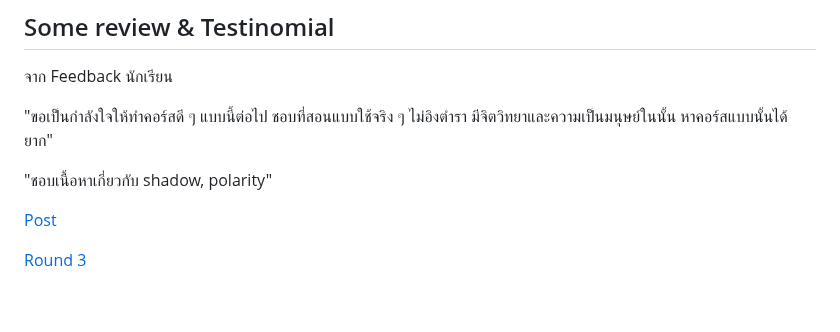
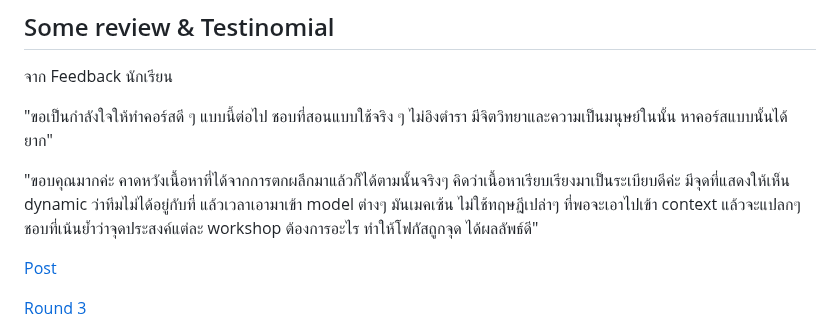
Before and after one commit to chrisza4/chris-blog, a Markdown page: content/courses/techlead-course.md, the part around the change. Drawn GitHub-style; blank space fills up the shorter version.

Commit message:
Add feedback

```diff
--- a/content/courses/techlead-course.md
+++ b/content/courses/techlead-course.md
@@ -59,7 +59,7 @@ title: "Tech leadership: Building culture 101"
 
 "ขอเป็นกำลังใจให้ทำคอร์สดี ๆ แบบนี้ต่อไป ชอบที่สอนแบบใช้จริง ๆ ไม่อิงตำรา มีจิตวิทยาและความเป็นมนุษย์ในนั้น หาคอร์สแบบนั้นได้ยาก"
 
-"ชอบเนื้อหาเกี่ยวกับ shadow, polarity"
+"ขอบคุณมากค่ะ คาดหวังเนื้อหาที่ได้จากการตกผลึกมาแล้วก็ได้ตามนั้นจริงๆ คิดว่าเนื้อหาเรียบเรียงมาเป็นระเบียบดีค่ะ มีจุดที่แสดงให้เห็น dynamic ว่าทีมไม่ได้อยู่กับที่ แล้วเวลาเอามาเข้า model ต่างๆ มันเมคเซ้น ไม่ใช้ทฤษฎีเปล่าๆ ที่พอจะเอาไปเข้า context แล้วจะแปลกๆ ชอบที่เน้นย้ำว่าจุดประสงค์แต่ละ workshop ต้องการอะไร ทำให้โฟกัสถูกจุด ได้ผลลัพธ์ดี"
 
 [Post](https://www.facebook.com/share/p/1CsjtvVnLp/)
 
```
